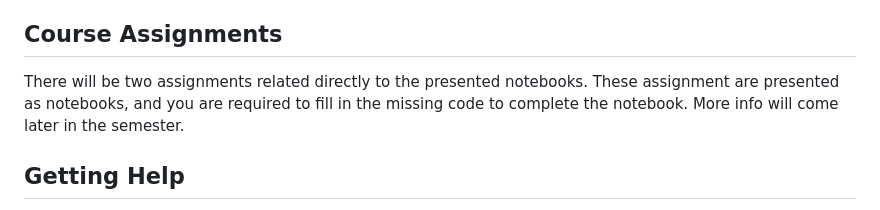
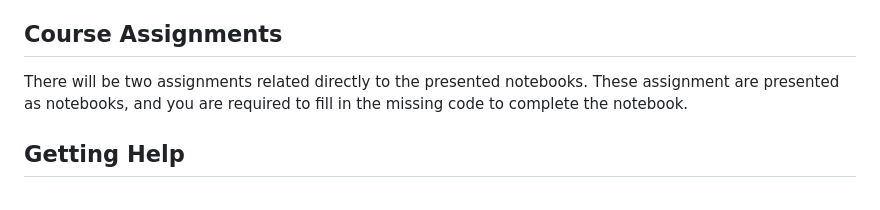
Before and after one commit to sambeets/EPE2316-Power-System-Planning, a Markdown page: README.md, the part around the change. GitHub-like rendering.

```diff
--- a/README.md
+++ b/README.md
@@ -28,7 +28,7 @@ Here are the topics that will be covered in the six notebooks:
 
 ## Course Assignments
 
-There will be two assignments related directly to the presented notebooks. These assignment are presented as notebooks, and you are required to fill in the missing code to complete the notebook. More info will come later in the semester.
+There will be two assignments related directly to the presented notebooks. These assignment are presented as notebooks, and you are required to fill in the missing code to complete the notebook.
 
 ## Getting Help
 
```
Also changed, not shown: DigiLab/README.md (+5 -3 lines), DigiLab/Notebook-overview.png (added), 9 other files.
